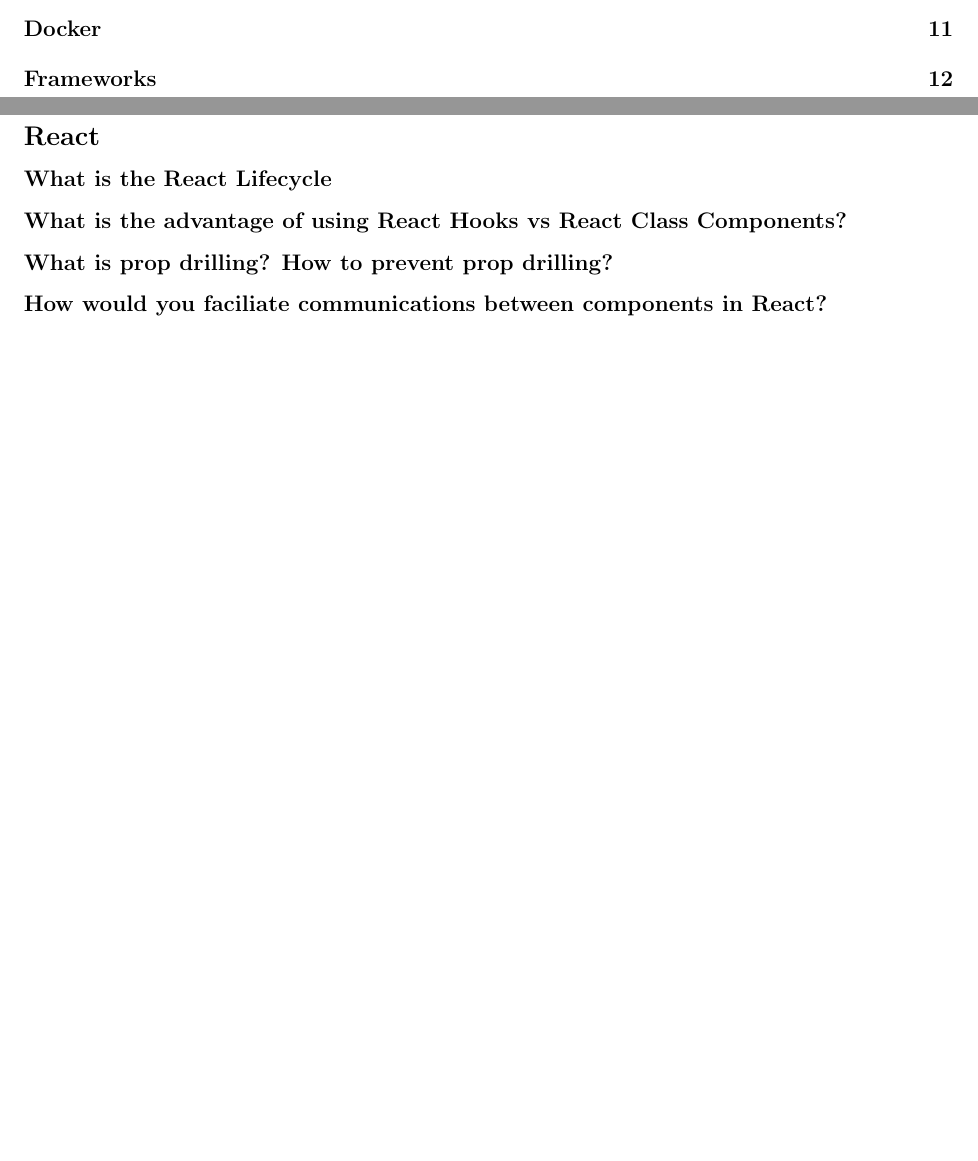
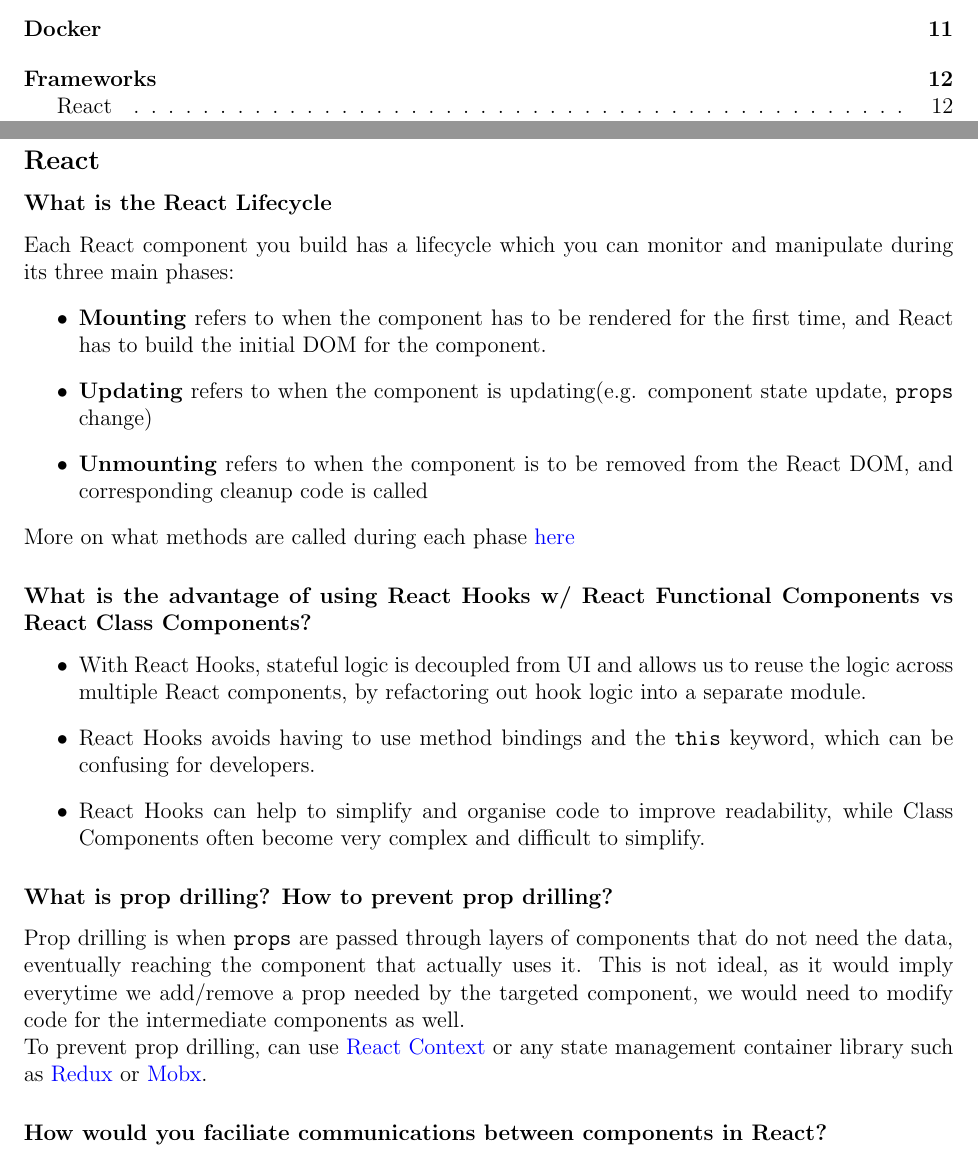
Before and after one commit to sxqnicholas96/sxqn-LaTeX, a LaTeX document (Technical_Interview_CS/Technical_Interview_CS.tex): two parts of pages 1 and 12 of 12, joined at a grey line, cut so that both start at the same text, the shorter picture padded with empty space. Compiled offline with pdfLaTeX.

Commit message:
answer some React questions

```diff
--- a/Technical_Interview_CS/Technical_Interview_CS.tex
+++ b/Technical_Interview_CS/Technical_Interview_CS.tex
@@ -342,11 +342,33 @@
 
 \addcontentsline{toc}{section}{Frameworks}
 \section*{Frameworks}
+\addcontentsline{toc}{subsection}{React}
 \subsection*{React}
 \subsubsection*{What is the React Lifecycle}
-\subsubsection*{What is the advantage of using React Hooks vs React Class Components?}
+Each React component you build has a lifecycle which you can monitor and manipulate during its three main phases:
+\begin{itemize}
+  \item \textbf{Mounting} refers to when the component has to be rendered for the first time, and React has to build the initial DOM for the component.
+  \item \textbf{Updating} refers to when the component is updating(e.g. component state update, \code{props} change)
+  \item \textbf{Unmounting} refers to when the component is to be removed from the React DOM, and corresponding cleanup code is called
+\end{itemize}
+
+More on what methods are called during each phase \href{https://www.w3schools.com/react/react_lifecycle.asp}{here}
+
+\subsubsection*{What is the advantage of using React Hooks w/ React Functional Components vs React Class Components?}
+\begin{itemize}
+  \item With React Hooks, stateful logic is decoupled from UI and allows us to reuse the logic across multiple React components, by refactoring out hook logic into a separate module.
+  \item React Hooks avoids having to use method bindings and the \code{this} keyword, which can be confusing for developers.
+  \item React Hooks can help to simplify and organise code to improve readability, while Class Components often become very complex and difficult to simplify.
+\end{itemize}
+
 \subsubsection*{What is prop drilling? How to prevent prop drilling?}
+Prop drilling is when \code{props} are passed through layers of components that do not need the data, eventually reaching the component that actually uses it.
+This is not ideal, as it would imply everytime we add/remove a prop needed by the targeted component, we would need to modify code for the intermediate components as well.
+
+To prevent prop drilling, can use \href{https://reactjs.org/docs/context.html}{React Context} or any state management container library such as \href{https://redux.js.org/introduction/getting-started}{Redux} or \href{https://mobx.js.org/README.html}{Mobx}.
+
 \subsubsection*{How would you faciliate communications between components in React?}
+
 \subsubsection*{What a certain indicators that a global state management container like Redux would be needed in a React application?}
 \subsubsection*{How to solve Redux Boilerplate code?}
 \subsubsection*{Why does React maintain a Virtual DOM and how is it used?}
```
